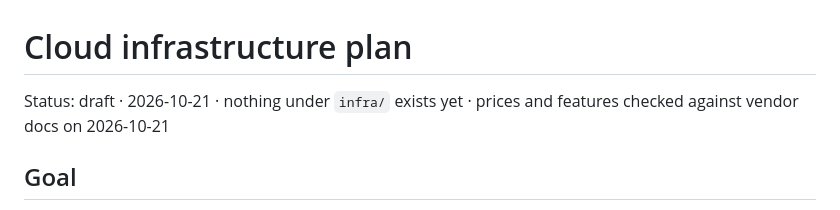
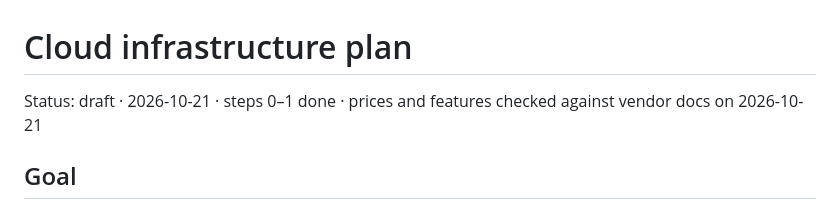
Before and after one commit to WongYH01/BBFC-FallDetectionSystem, a Markdown page: infra/docs/infra-plan.md, the part around the change. GitHub-like rendering.

Commit message:
docs(infra): mark steps 0-1 done in the infra plan
Co-Authored-By: Claude Opus 5.5 <noreply@anthropic.com>

```diff
--- a/infra/docs/infra-plan.md
+++ b/infra/docs/infra-plan.md
@@ -1,6 +1,6 @@
 # Cloud infrastructure plan
 
-Status: draft · 2026-10-21 · nothing under `infra/` exists yet ·
+Status: draft · 2026-10-21 · steps 0–1 done ·
 prices and features checked against vendor docs on 2026-10-21
 
 ## Goal
```
